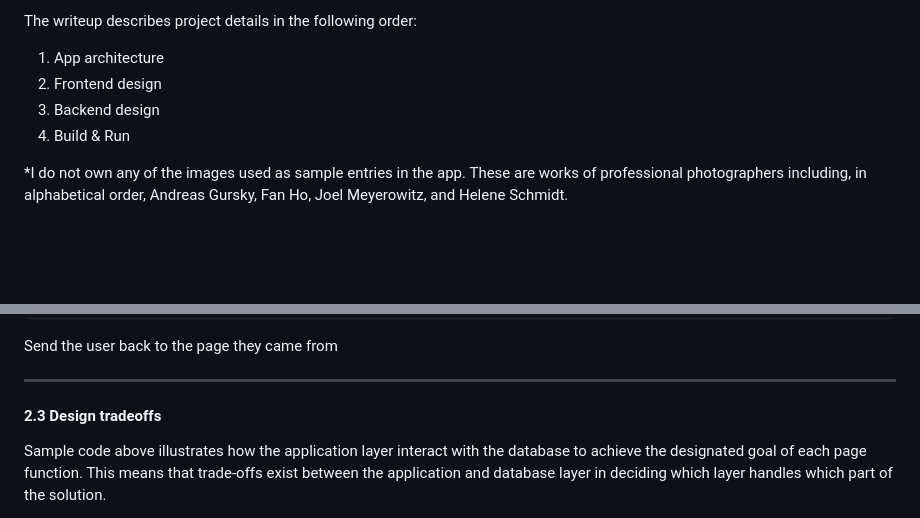
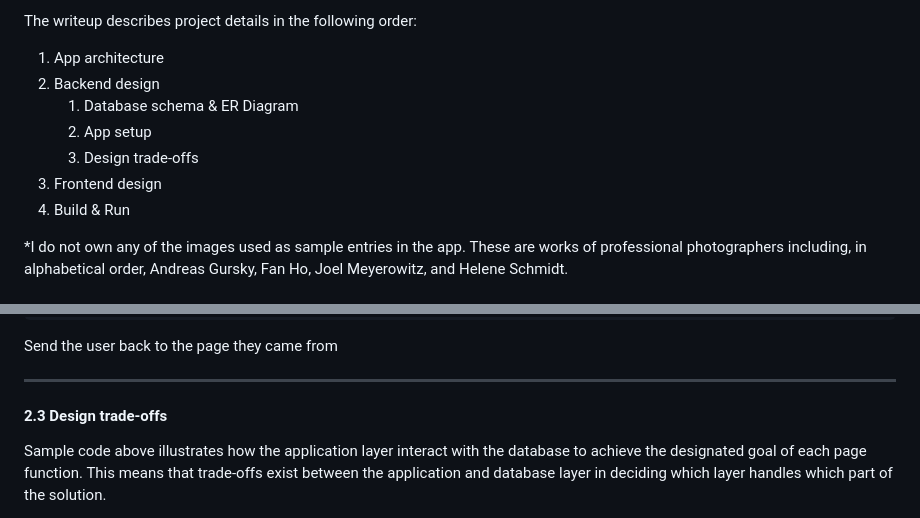
Before and after one commit to htk-leung/pinterest, a Markdown page: README.md, 2 parts joined by grey strips. GitHub-like rendering; blank space fills up the shorter version.

```diff
--- a/README.md
+++ b/README.md
@@ -16,9 +16,12 @@ This repository hosts the source code of a full-stack app that emulates the func
 The writeup describes project details in the following order:
 
 1. App architecture
+1. Backend design
+    1. Database schema & ER Diagram
+    2. App setup
+    3. Design trade-offs
 1. Frontend design
-1. Backend design
-4. Build & Run
+1. Build & Run
 
 *I do not own any of the images used as sample entries in the app. These are works of professional photographers including, in alphabetical order, Andreas Gursky, Fan Ho, Joel Meyerowitz, and Helene Schmidt.
 
@@ -216,7 +219,7 @@ Send the user back to the page they came from
 
 ---
 
-#### 2.3 Design tradeoffs
+#### 2.3 Design trade-offs
 
 Sample code above illustrates how the application layer interact with the database to achieve the designated goal of each page function. This means that trade-offs exist between the application and database layer in deciding which layer handles which part of the solution.
 
```
